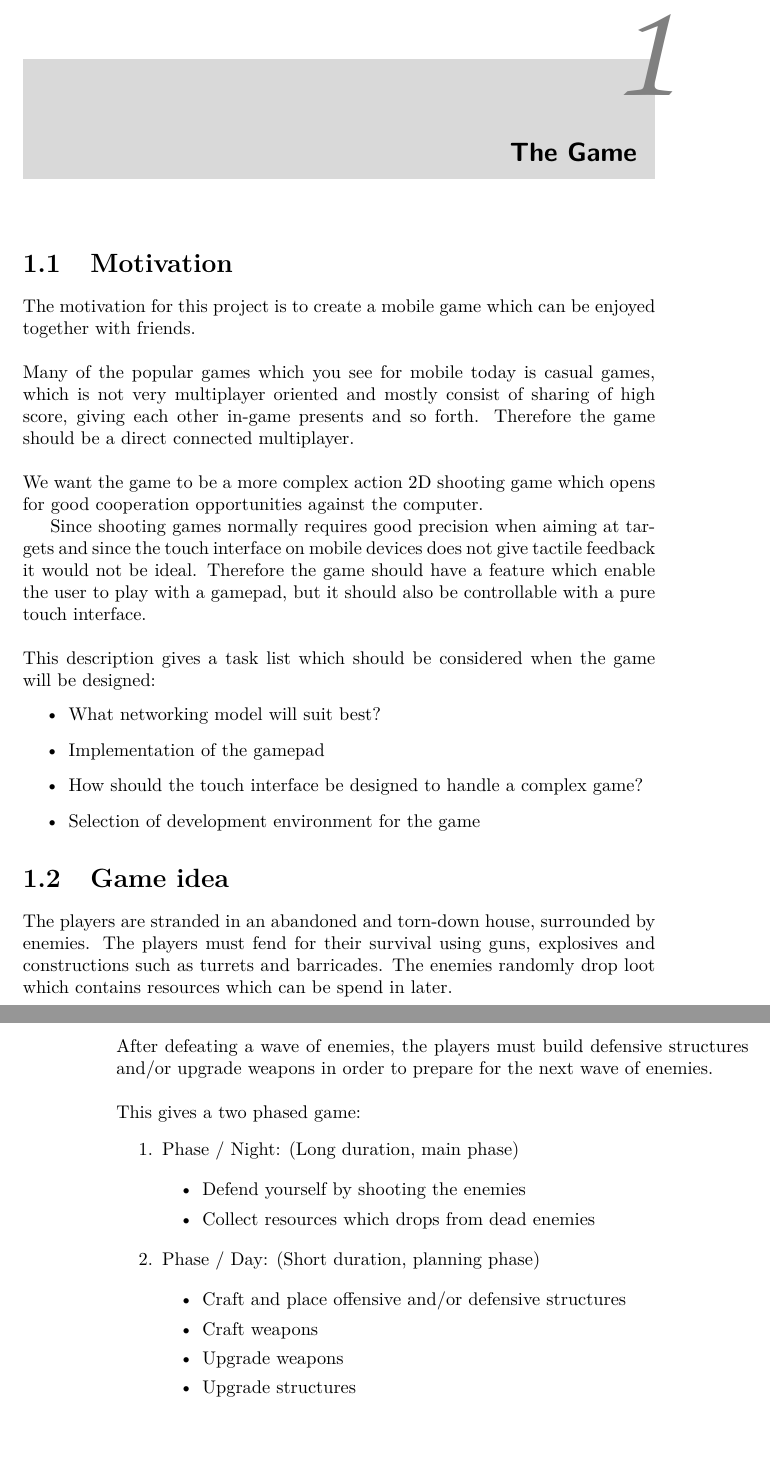
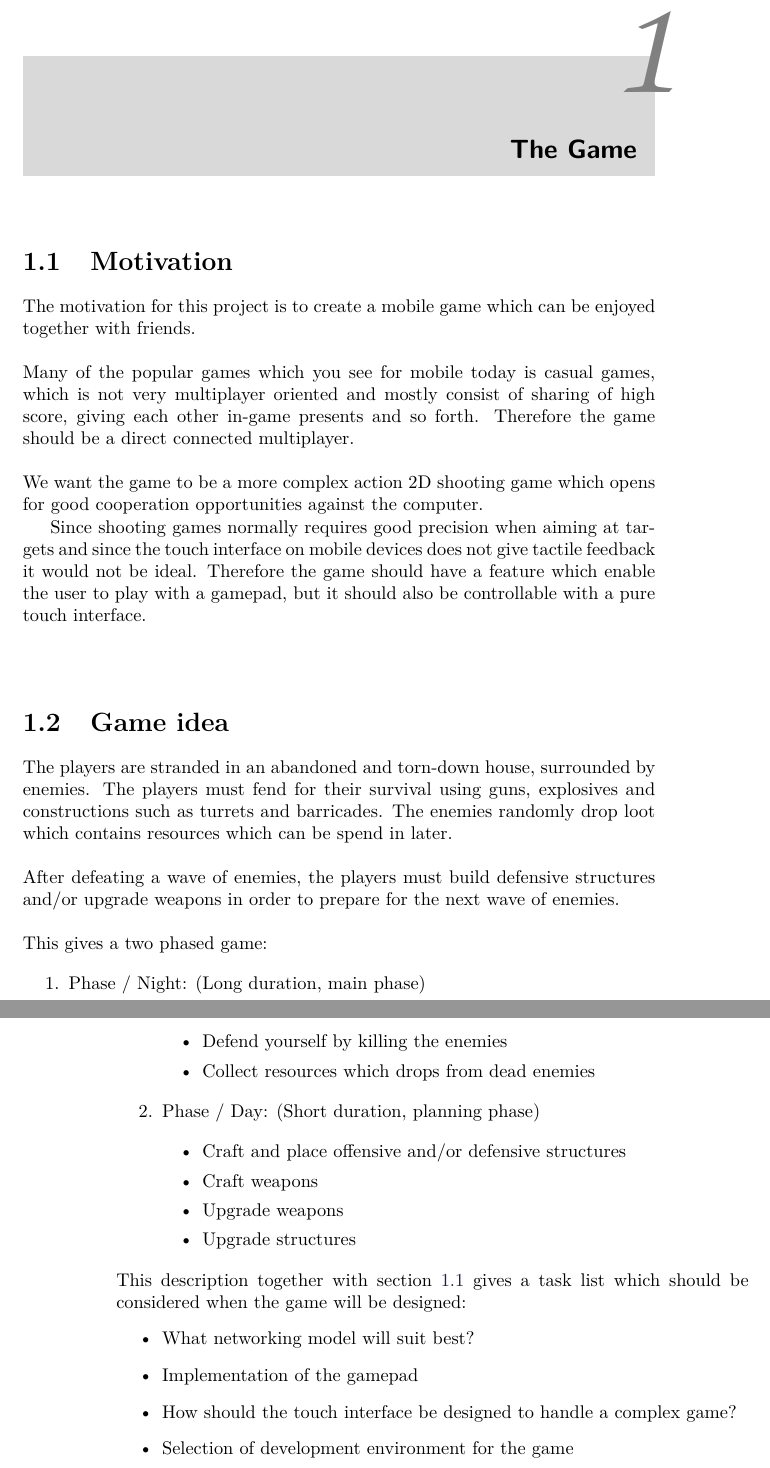
Before and after one commit to Bendername/sp802f15Report, a LaTeX thesis (Main.tex, which reads sections/introduction/gameidea.tex, sections/introduction/motivation.tex): two parts of pages 15 and 16 of 21, joined at a grey line, cut so that both start at the same text, the shorter picture padded with empty space. Compiled offline with pdfLaTeX.

Commit message:
Reordered section parts in introduction

```diff
--- a/sections/introduction/gameidea.tex
+++ b/sections/introduction/gameidea.tex
@@ -6,7 +6,7 @@ This gives a two phased game:
 \item Phase / Night: (Long duration, main phase)
 
 \begin{itemize}
-\item Defend yourself by shooting the enemies
+\item Defend yourself by killing the enemies
 \item Collect resources which drops from dead enemies
 \end{itemize}
 
@@ -20,3 +20,10 @@ This gives a two phased game:
 
 \end{itemize}
 \end{enumerate}
+This description together with section \ref{sec:motivation} gives a task list which should be considered when the game will be designed:
+\begin{itemize}
+\item What networking model will suit best?
+\item Implementation of the gamepad
+\item How should the touch interface be designed to handle a complex game?
+\item Selection of development environment for the game
+\end{itemize}
--- a/sections/introduction/motivation.tex
+++ b/sections/introduction/motivation.tex
@@ -1,14 +1,7 @@
-\section{Motivation}
+\section{Motivation} \label{sec:motivation}
 The motivation for this project is to create a mobile game which can be enjoyed together with friends.\\\\
 Many of the popular games which you see for mobile today is casual games, which is not very multiplayer oriented and mostly consist of sharing of high score, giving each other in-game presents and so forth.
 Therefore the game should be a direct connected multiplayer.\\\\
 We want the game to be a more complex action 2D shooting game which opens for good cooperation opportunities against the computer.
 
 Since shooting games normally requires good precision when aiming at targets and since the touch interface on mobile devices does not give tactile feedback it would not be ideal. Therefore the game should have a feature which enable the user to play with a gamepad, but it should also be controllable with a pure touch interface.\\\\
-This description gives a task list which should be considered when the game will be designed:
-\begin{itemize}
-\item What networking model will suit best?
-\item Implementation of the gamepad
-\item How should the touch interface be designed to handle a complex game?
-\item Selection of development environment for the game
-\end{itemize}
```
Also changed, not shown: Main.tex (+2 -1 lines), sections/analysis/analysis.tex (added), sections/introduction/introduction.tex (line endings or trailing spaces).
